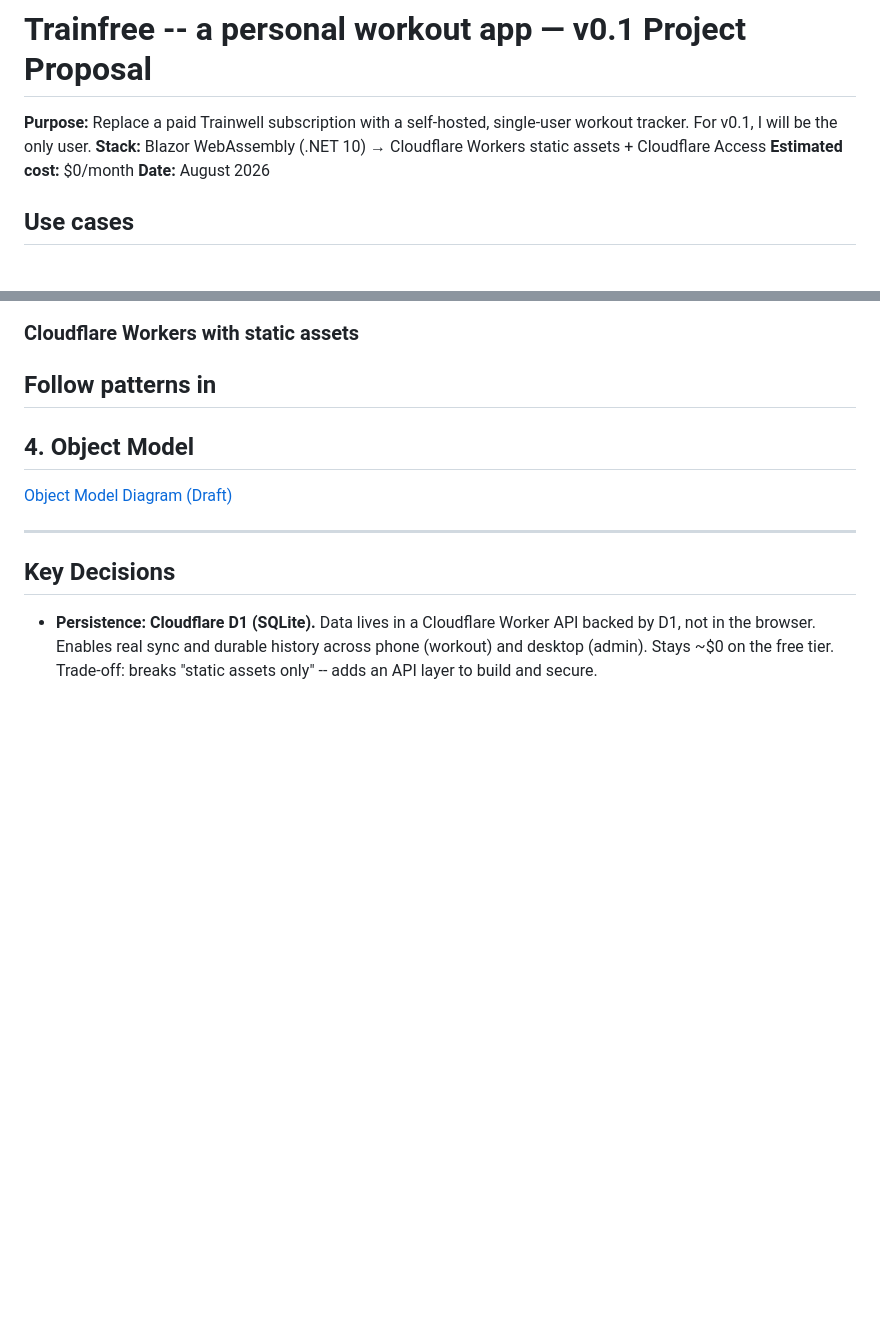
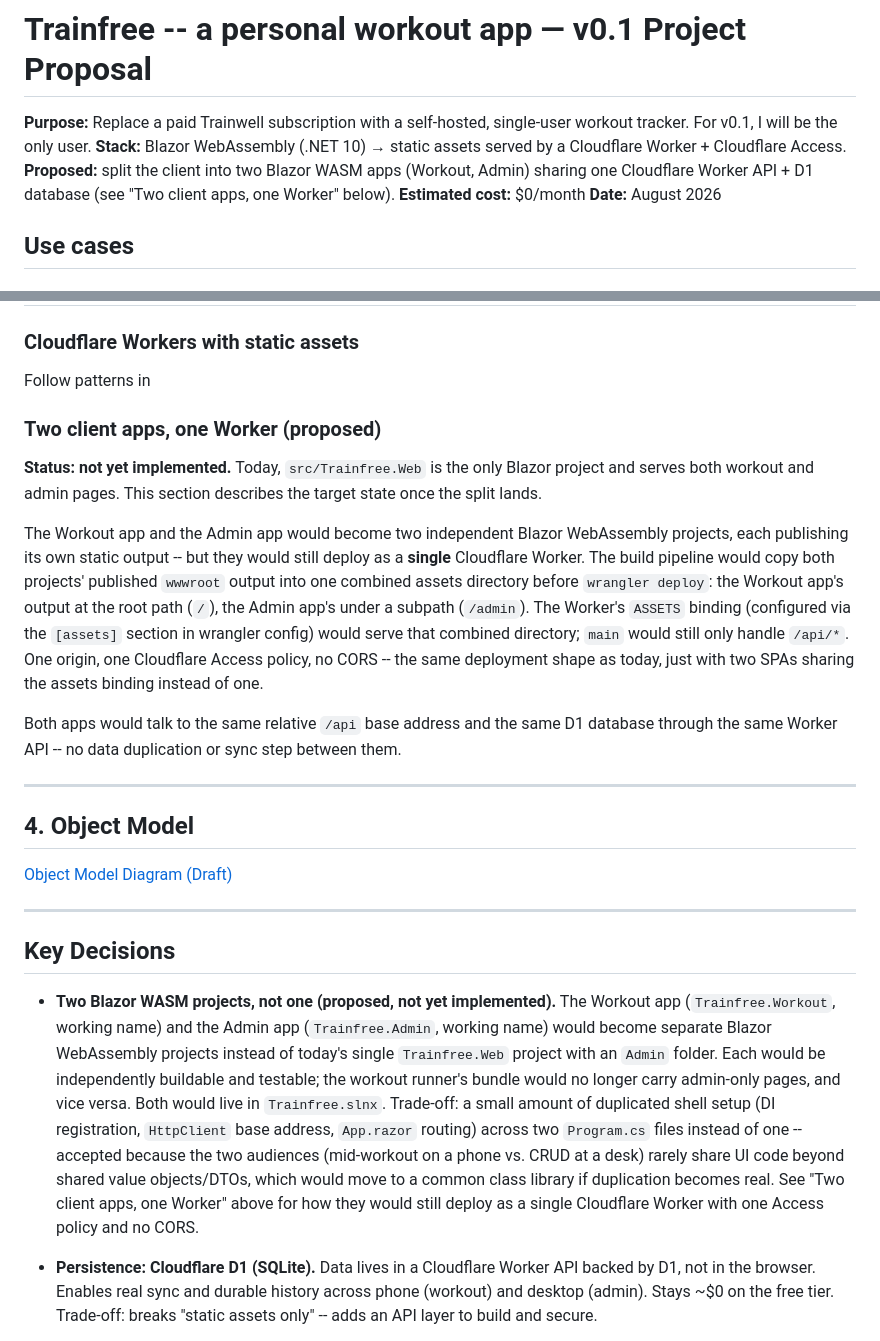
Before and after one commit to farooq-teqniqly/trainfree, a Markdown page: docs/trainfree-proposal.md, 2 parts joined by grey strips. GitHub-like rendering; blank space fills up the shorter version.

Commit message:
docs: propose splitting admin and workout into separate Blazor apps (#37)
* docs: propose splitting admin and workout into separate Blazor apps

Admin CRUD and workout execution serve different audiences (desktop vs.
mid-workout on a phone) and don't need to share a WASM bundle. Keeps
them on one Cloudflare Worker/D1 to avoid CORS and a second Access
policy.

Co-Authored-By: Claude Sonnet 5 <noreply@anthropic.com>
Claude-Session: https://claude.ai/code/session_01RmfMQV4e8RSvmzPbpm4cqH

* docs: reword proposal to explicit proposed/target-state language

Copilot review flagged present-tense wording that read as if the
admin/workout split already existed, contradicting today's single
Trainfree.Web project.

Co-Authored-By: Claude Sonnet 5 <noreply@anthropic.com>
Claude-Session: https://claude.ai/code/session_01RmfMQV4e8RSvmzPbpm4cqH

* docs: clarify Stack wording and format App.razor as inline code

Copilot review: "Cloudflare Workers static assets" read ungrammatically,
and App.razor was inconsistent with the other backtick-quoted
identifiers in the same bullet.

Co-Authored-By: Claude Sonnet 5 <noreply@anthropic.com>
Claude-Session: https://claude.ai/code/session_01RmfMQV4e8RSvmzPbpm4cqH

* docs: correct assets binding terminology in proposal

Copilot review: [assets] is the wrangler config section, not the
runtime binding name -- this repo's Worker code calls env.ASSETS
(wrangler.deploy.jsonc, index.js).

Co-Authored-By: Claude Sonnet 5 <noreply@anthropic.com>
Claude-Session: https://claude.ai/code/session_01RmfMQV4e8RSvmzPbpm4cqH

---------

Co-authored-by: farooq-teqniqly <farooq@teqniqly.com>
Co-authored-by: Claude Sonnet 5 <noreply@anthropic.com>

```diff
--- a/docs/trainfree-proposal.md
+++ b/docs/trainfree-proposal.md
@@ -1,7 +1,7 @@
 # Trainfree -- a personal workout app — v0.1 Project Proposal
 
 **Purpose:** Replace a paid Trainwell subscription with a self-hosted, single-user workout tracker. For v0.1, I will be the only user.
-**Stack:** Blazor WebAssembly (.NET 10) → Cloudflare Workers static assets + Cloudflare Access
+**Stack:** Blazor WebAssembly (.NET 10) → static assets served by a Cloudflare Worker + Cloudflare Access. **Proposed:** split the client into two Blazor WASM apps (Workout, Admin) sharing one Cloudflare Worker API + D1 database (see "Two client apps, one Worker" below).
 **Estimated cost:** $0/month
 **Date:** August 2026
 
@@ -68,6 +68,26 @@ The offline point is worth emphasizing: a Blazor Server timer is driven by a Sig
 ### Cloudflare Workers with static assets
 
 Follow patterns in [](https://github.com/farooq-teqniqly/blazor-cloudfare-throwaway)
+
+### Two client apps, one Worker (proposed)
+
+**Status: not yet implemented.** Today, `src/Trainfree.Web` is the only Blazor project and
+serves both workout and admin pages. This section describes the target state once the
+split lands.
+
+The Workout app and the Admin app would become two independent Blazor WebAssembly
+projects, each publishing its own static output -- but they would still deploy as a
+**single** Cloudflare Worker. The build pipeline would copy both projects' published
+`wwwroot` output into one combined assets directory before `wrangler deploy`: the Workout
+app's output at the root path (`/`), the Admin app's under a subpath (`/admin`). The
+Worker's `ASSETS` binding (configured via the `[assets]` section in wrangler config) would
+serve that combined directory; `main` would still only
+handle `/api/*`. One origin, one Cloudflare Access policy, no CORS -- the same deployment
+shape as today, just with two SPAs sharing the assets binding instead of one.
+
+Both apps would talk to the same relative `/api` base address and the same D1 database
+through the same Worker API -- no data duplication or sync step between them.
+
 ---
 
 ## 4. Object Model
@@ -76,6 +96,19 @@ Follow patterns in [](https://github.com/farooq-teqniqly/blazor-cloudfare-throwa
 ---
 
 ## Key Decisions
+
+- **Two Blazor WASM projects, not one (proposed, not yet implemented).** The Workout app
+  (`Trainfree.Workout`, working name) and the Admin app (`Trainfree.Admin`, working name)
+  would become separate Blazor WebAssembly projects instead of today's single
+  `Trainfree.Web` project with an `Admin` folder. Each would be independently buildable
+  and testable; the workout runner's bundle would no longer carry admin-only pages, and
+  vice versa. Both would live in `Trainfree.slnx`. Trade-off: a small amount of
+  duplicated shell setup (DI registration, `HttpClient` base address, `App.razor` routing)
+  across two `Program.cs` files instead of one -- accepted because the two audiences
+  (mid-workout on a phone vs. CRUD at a desk) rarely share UI code beyond shared value
+  objects/DTOs, which would move to a common class library if duplication becomes real.
+  See "Two client apps, one Worker" above for how they would still deploy as a single
+  Cloudflare Worker with one Access policy and no CORS.
 
 - **Persistence: Cloudflare D1 (SQLite).** Data lives in a Cloudflare Worker API backed
   by D1, not in the browser. Enables real sync and durable history across phone (workout)
```
